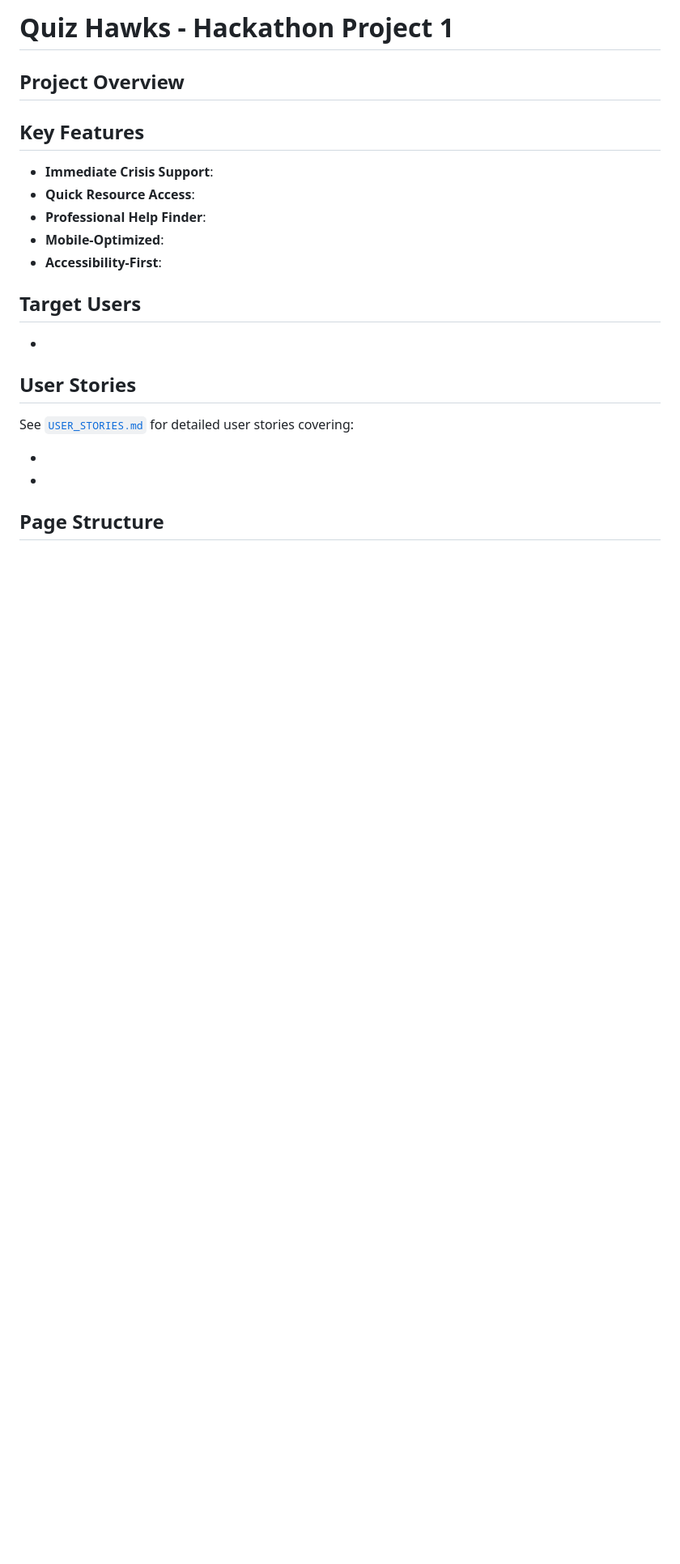
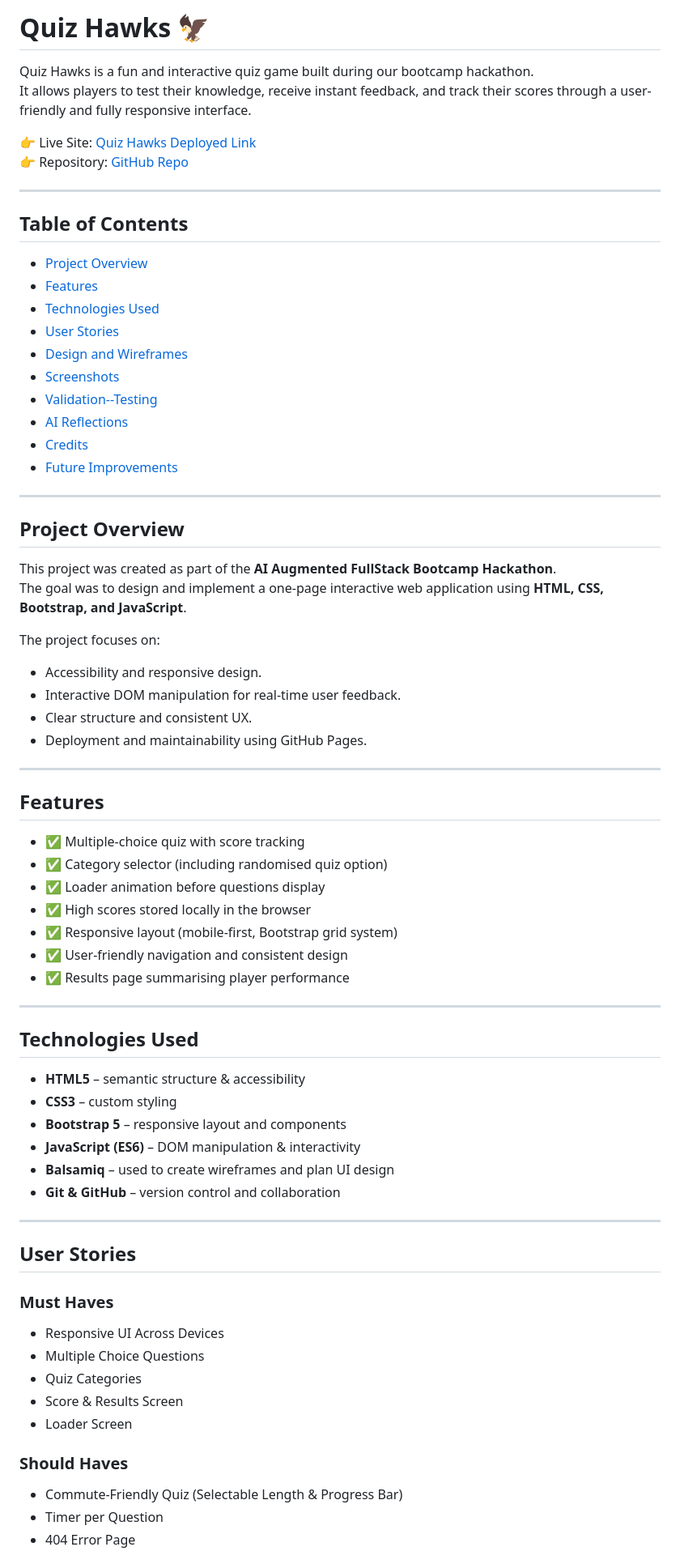
Before and after one commit to DanBaloiu/dev-hawks-quiz, a Markdown page: README.md, the part around the change printed below. Shown: that part at 81% size. Rendered like a GitHub page; blank space fills up the shorter version.

Commit message:
Add readme structure

```diff
--- a/README.md
+++ b/README.md
@@ -1,26 +1,72 @@
-# Quiz Hawks - Hackathon Project 1
+# Quiz Hawks 🦅
+
+Quiz Hawks is a fun and interactive quiz game built during our bootcamp hackathon.
+It allows players to test their knowledge, receive instant feedback, and track their scores through a user-friendly and fully responsive interface.
+
+👉 Live Site: [Quiz Hawks Deployed Link](https://danbaloiu.github.io/dev-hawks-quiz/)
+👉 Repository: [GitHub Repo](https://github.com/DanBaloiu/dev-hawks-quiz)
+
+---
+
+## Table of Contents
+- [Project Overview](#project-overview)
+- [Features](#features)
+- [Technologies Used](#technologies-used)
+- [User Stories](#user-stories)
+- [Design and Wireframes](#design-and-wireframes)
+- [Screenshots](#screenshots)
+- [Validation--Testing](#validation--testing)
+- [AI Reflections](#ai-reflections)
+- [Credits](#credits)
+- [Future Improvements](#future-improvements)
+
+---
 
 ## Project Overview
 
+This project was created as part of the **AI Augmented FullStack Bootcamp Hackathon**.
+The goal was to design and implement a one-page interactive web application using **HTML, CSS, Bootstrap, and JavaScript**.
 
+The project focuses on:
+- Accessibility and responsive design.
+- Interactive DOM manipulation for real-time user feedback.
+- Clear structure and consistent UX.
+- Deployment and maintainability using GitHub Pages.
 
-## Key Features
+---
 
-- **Immediate Crisis Support**:
-- **Quick Resource Access**:
-- **Professional Help Finder**:
-- **Mobile-Optimized**:
-- **Accessibility-First**:
+## Features
+- ✅ Multiple-choice quiz with score tracking
+- ✅ Category selector (including randomised quiz option)
+- ✅ Loader animation before questions display
+- ✅ High scores stored locally in the browser
+- ✅ Responsive layout (mobile-first, Bootstrap grid system)
+- ✅ User-friendly navigation and consistent design
+- ✅ Results page summarising player performance
 
-## Target Users
+---
 
--
+## Technologies Used
+- **HTML5** – semantic structure & accessibility
+- **CSS3** – custom styling
+- **Bootstrap 5** – responsive layout and components
+- **JavaScript (ES6)** – DOM manipulation & interactivity
+- **Balsamiq** – used to create wireframes and plan UI design
+- **Git & GitHub** – version control and collaboration
+
+---
 
 ## User Stories
 
-See [`USER_STORIES.md`](./USER_STORIES.md) for detailed user stories covering:
+### Must Haves
+- Responsive UI Across Devices
+- Multiple Choice Questions
+- Quiz Categories
+- Score & Results Screen
+- Loader Screen
 
--
--
-## Page Structure
+### Should Haves
+- Commute-Friendly Quiz (Selectable Length & Progress Bar)
+- Timer per Question
+- 404 Error Page
 
```
Also changed, not shown: other parts of README.md (+97 -44 lines), assets/images/color-palette.png (added), assets/images/project-board.png (added), assets/images/screenshot1.png (added), assets/images/screenshot2.png (added).
